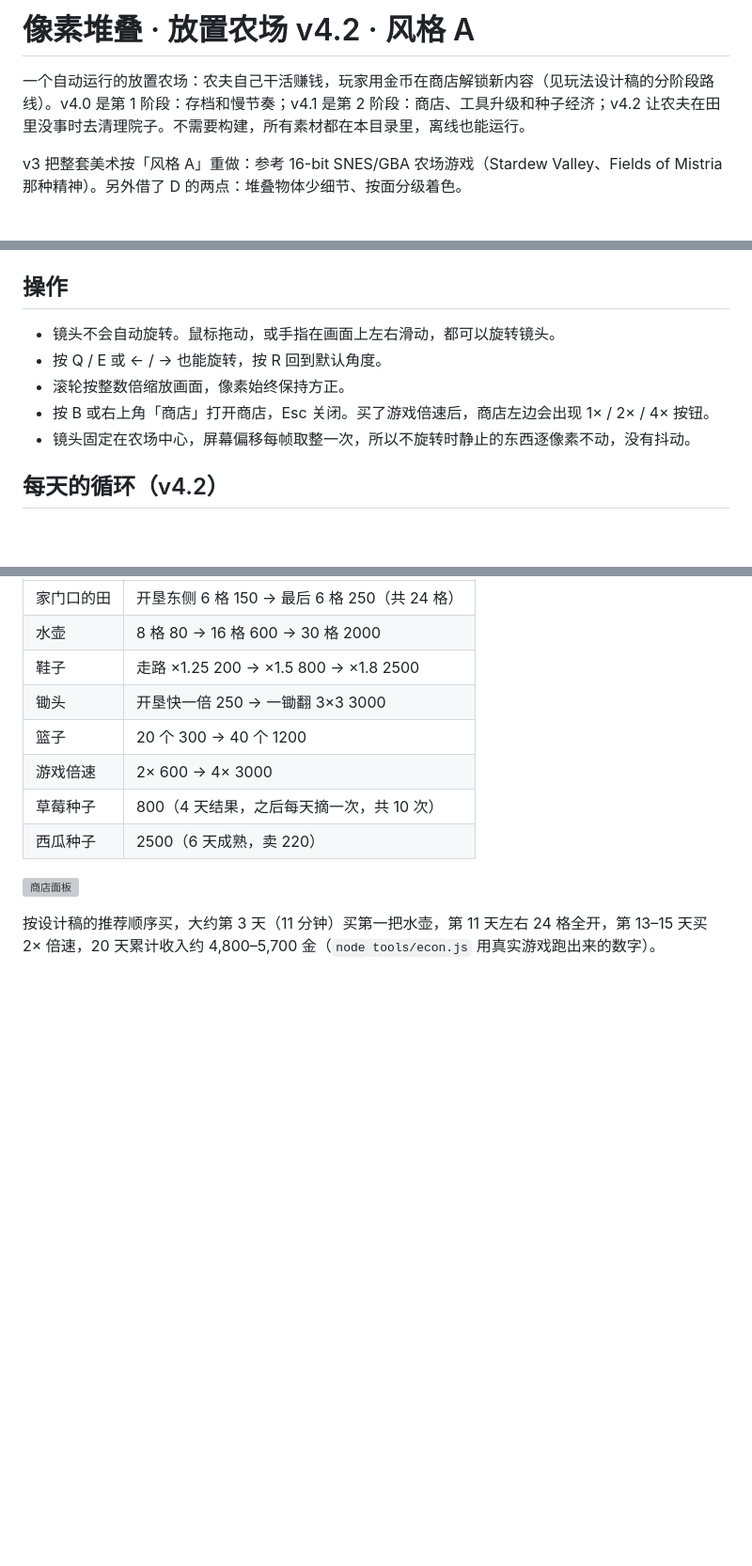
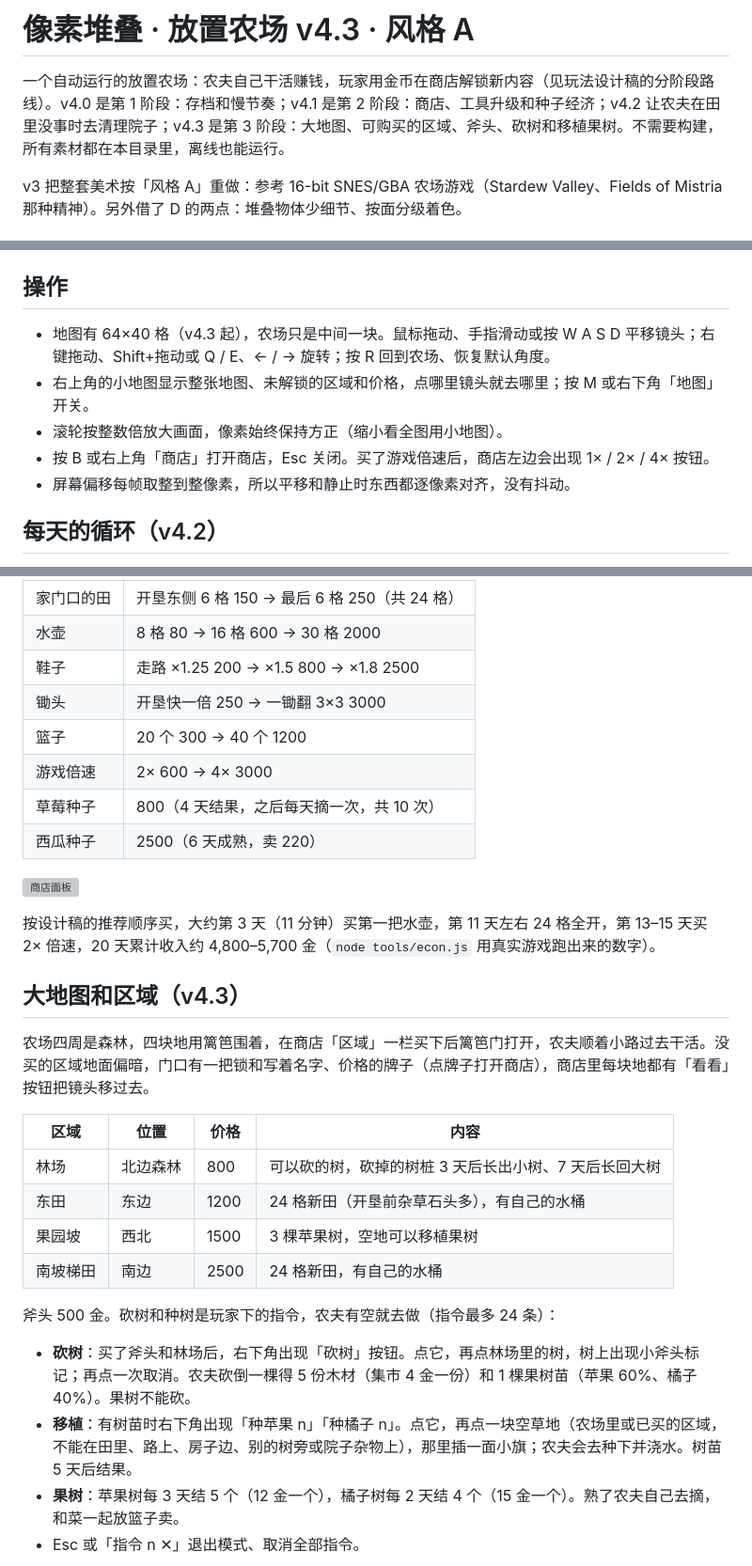
Before and after one commit to mouzhi/pixel-farm, a Markdown page: README.md, 3 parts joined by grey strips. Shown at 94% size. Drawn GitHub-style; blank space fills up the shorter version; grey boxes are pictures that could not be loaded.

```diff
--- a/README.md
+++ b/README.md
@@ -1,6 +1,6 @@
-# 像素堆叠 · 放置农场 v4.2 · 风格 A
+# 像素堆叠 · 放置农场 v4.3 · 风格 A
 
-一个自动运行的放置农场：农夫自己干活赚钱，玩家用金币在商店解锁新内容（见玩法设计稿的分阶段路线）。v4.0 是第 1 阶段：存档和慢节奏；v4.1 是第 2 阶段：商店、工具升级和种子经济；v4.2 让农夫在田里没事时去清理院子。不需要构建，所有素材都在本目录里，离线也能运行。
+一个自动运行的放置农场：农夫自己干活赚钱，玩家用金币在商店解锁新内容（见玩法设计稿的分阶段路线）。v4.0 是第 1 阶段：存档和慢节奏；v4.1 是第 2 阶段：商店、工具升级和种子经济；v4.2 让农夫在田里没事时去清理院子；v4.3 是第 3 阶段：大地图、可购买的区域、斧头、砍树和移植果树。不需要构建，所有素材都在本目录里，离线也能运行。
 
 v3 把整套美术按「风格 A」重做：参考 16-bit SNES/GBA 农场游戏（Stardew Valley、Fields of Mistria 那种精神）。另外借了 D 的两点：堆叠物体少细节、按面分级着色。
 
@@ -22,11 +22,11 @@ URL 参数：
 - `?nowind`：关掉风，调试用。
 
 ## 操作
-- 镜头不会自动旋转。鼠标拖动，或手指在画面上左右滑动，都可以旋转镜头。
-- 按 Q / E 或 ← / → 也能旋转，按 R 回到默认角度。
-- 滚轮按整数倍缩放画面，像素始终保持方正。
+- 地图有 64×40 格（v4.3 起），农场只是中间一块。鼠标拖动、手指滑动或按 W A S D 平移镜头；右键拖动、Shift+拖动或 Q / E、← / → 旋转；按 R 回到农场、恢复默认角度。
+- 右上角的小地图显示整张地图、未解锁的区域和价格，点哪里镜头就去哪里；按 M 或右下角「地图」开关。
+- 滚轮按整数倍放大画面，像素始终保持方正（缩小看全图用小地图）。
 - 按 B 或右上角「商店」打开商店，Esc 关闭。买了游戏倍速后，商店左边会出现 1× / 2× / 4× 按钮。
-- 镜头固定在农场中心，屏幕偏移每帧取整一次，所以不旋转时静止的东西逐像素不动，没有抖动。
+- 屏幕偏移每帧取整到整像素，所以平移和静止时东西都逐像素对齐，没有抖动。
 
 ## 每天的循环（v4.2）
 农夫用「任务板」决定做什么：每种活（收获、浇水、播种、取种子、买种子、存种子、卖菜、拔草、清杂物、开垦、清理院子）都有一个基础优先级，再减去走过去的距离，分最高的先做。下午 3 点后浇水优先级抬高，篮子满了必须先去卖。田里的活都做完以后，农夫会去清理院子里的杂草、石头、枯枝和小石子，不会再一到下午就坐在池塘边发呆。
@@ -62,3 +62,20 @@ URL 参数：
 
 按设计稿的推荐顺序买，大约第 3 天（11 分钟）买第一把水壶，第 11 天左右 24 格全开，第 13–15 天买 2× 倍速，20 天累计收入约 4,800–5,700 金（`node tools/econ.js` 用真实游戏跑出来的数字）。
 
+## 大地图和区域（v4.3）
+农场四周是森林，四块地用篱笆围着，在商店「区域」一栏买下后篱笆门打开，农夫顺着小路过去干活。没买的区域地面偏暗，门口有一把锁和写着名字、价格的牌子（点牌子打开商店），商店里每块地都有「看看」按钮把镜头移过去。
+
+| 区域 | 位置 | 价格 | 内容 |
+|---|---|---|---|
+| 林场 | 北边森林 | 800 | 可以砍的树，砍掉的树桩 3 天后长出小树、7 天后长回大树 |
+| 东田 | 东边 | 1200 | 24 格新田（开垦前杂草石头多），有自己的水桶 |
+| 果园坡 | 西北 | 1500 | 3 棵苹果树，空地可以移植果树 |
+| 南坡梯田 | 南边 | 2500 | 24 格新田，有自己的水桶 |
+
+斧头 500 金。砍树和种树是玩家下的指令，农夫有空就去做（指令最多 24 条）：
+
+- **砍树**：买了斧头和林场后，右下角出现「砍树」按钮。点它，再点林场里的树，树上出现小斧头标记；再点一次取消。农夫砍倒一棵得 5 份木材（集市 4 金一份）和 1 棵果树苗（苹果 60%、橘子 40%）。果树不能砍。
+- **移植**：有树苗时右下角出现「种苹果 n」「种橘子 n」。点它，再点一块空草地（农场里或已买的区域，不能在田里、路上、房子边、别的树旁或院子杂物上），那里插一面小旗；农夫会去种下并浇水。树苗 5 天后结果。
+- **果树**：苹果树每 3 天结 5 个（12 金一个），橘子树每 2 天结 4 个（15 金一个）。熟了农夫自己去摘，和菜一起放篮子卖。
+- Esc 或「指令 n ✕」退出模式、取消全部指令。
+
```
Also changed, not shown: other parts of README.md (+6 -1 lines), CONTRIBUTING.md (+1 -1 lines), tools/README.md (+3 -3 lines), docs/img/v43_fruit.png (added), docs/img/v43_locked.png (added), docs/img/v43_map.png (added), docs/img/v43_unlocked.png (added), 12 other files.
